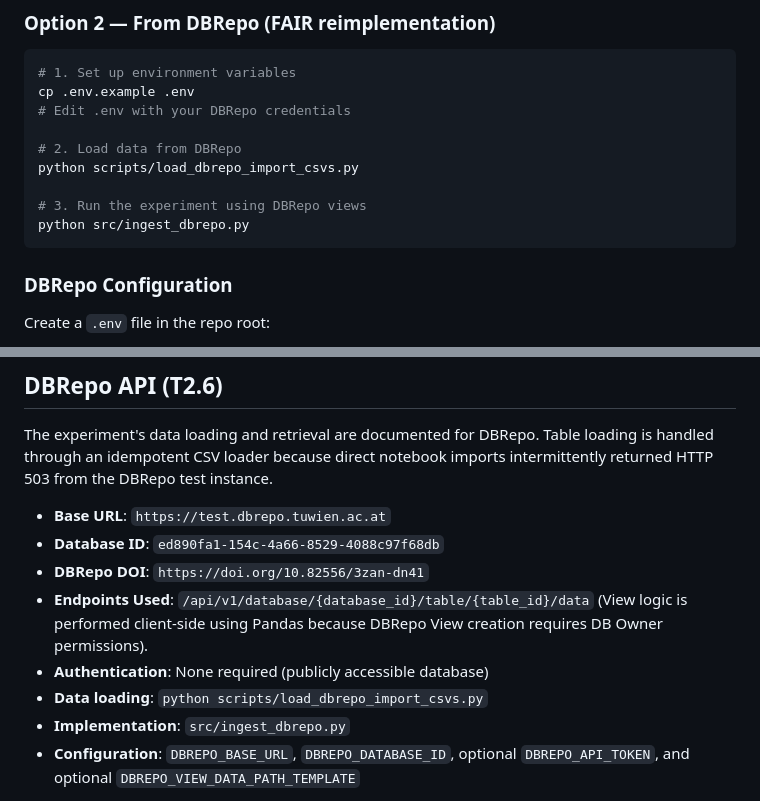
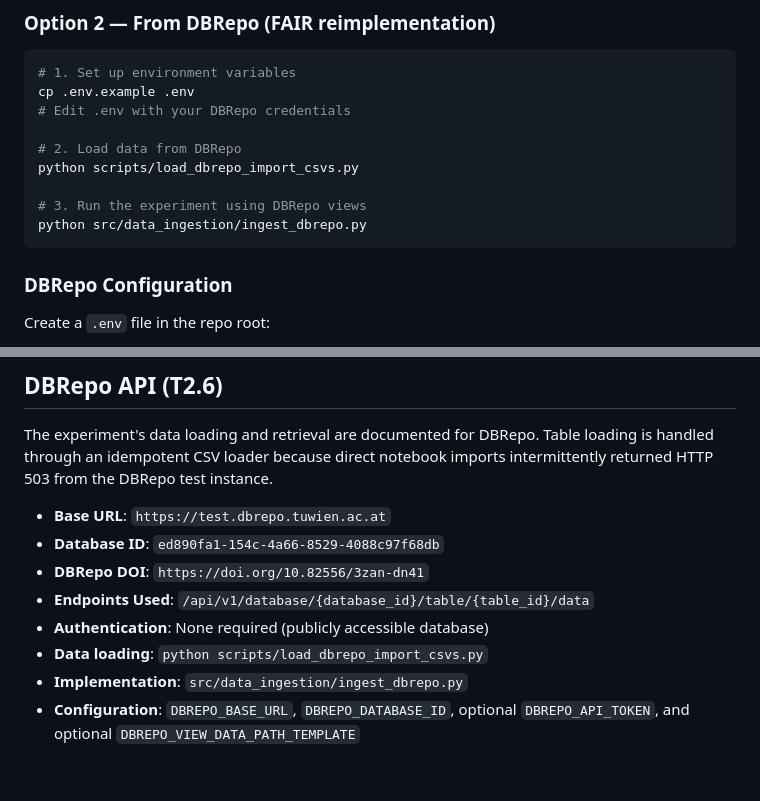
Before and after one commit to tayyabsajjad3/no2-air-quality-classification-austria, a Markdown page: README.md, 2 parts joined by grey strips. GitHub-like rendering; blank space fills up the shorter version.

Commit message:
fixed path

````diff
--- a/README.md
+++ b/README.md
@@ -98,7 +98,7 @@ cp .env.example .env
 python scripts/load_dbrepo_import_csvs.py
 
 # 3. Run the experiment using DBRepo views
-python src/ingest_dbrepo.py
+python src/data_ingestion/ingest_dbrepo.py
 ```
 
 ### DBRepo Configuration
@@ -204,10 +204,10 @@ The experiment's data loading and retrieval are documented for DBRepo. Table loa
 *   **Base URL**: `https://test.dbrepo.tuwien.ac.at`
 *   **Database ID**: `ed890fa1-154c-4a66-8529-4088c97f68db`
 *   **DBRepo DOI**: `https://doi.org/10.82556/3zan-dn41`
-*   **Endpoints Used**: `/api/v1/database/{database_id}/table/{table_id}/data` (View logic is performed client-side using Pandas because DBRepo View creation requires DB Owner permissions).
+*   **Endpoints Used**: `/api/v1/database/{database_id}/table/{table_id}/data`
 *   **Authentication**: None required (publicly accessible database)
 *   **Data loading**: `python scripts/load_dbrepo_import_csvs.py`
-*   **Implementation**: `src/ingest_dbrepo.py`
+*   **Implementation**: `src/data_ingestion/ingest_dbrepo.py`
 *   **Configuration**: `DBREPO_BASE_URL`, `DBREPO_DATABASE_ID`, optional `DBREPO_API_TOKEN`, and optional `DBREPO_VIEW_DATA_PATH_TEMPLATE`
 
 Loaded DBRepo row counts: `sampling_points` 16, `pollutants` 1, `measurement_units` 1, `aggregation_types` 1, `validity_flags` 2, `verification_flags` 1, `observation_logs` 19, and `measurements` 140,160.
````
